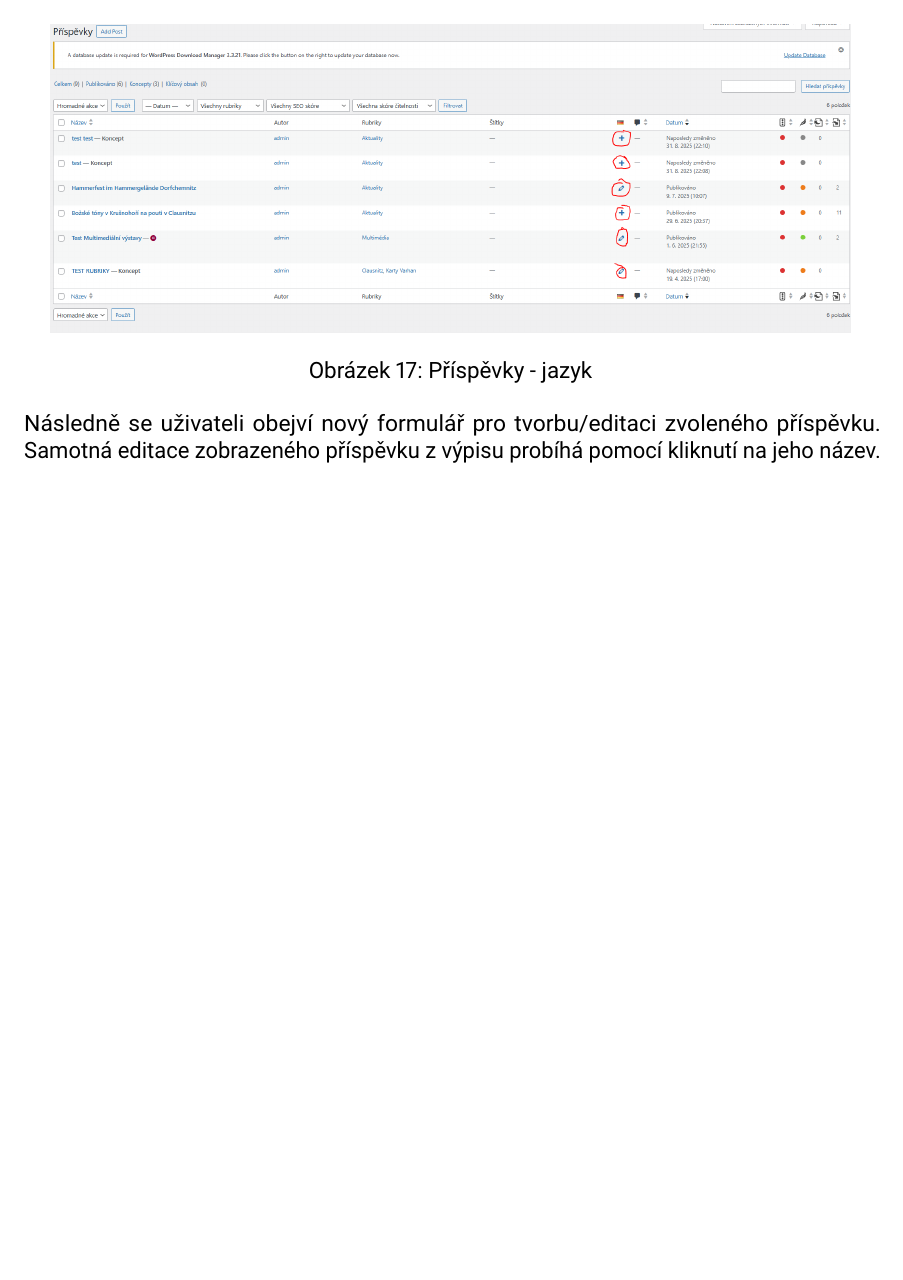
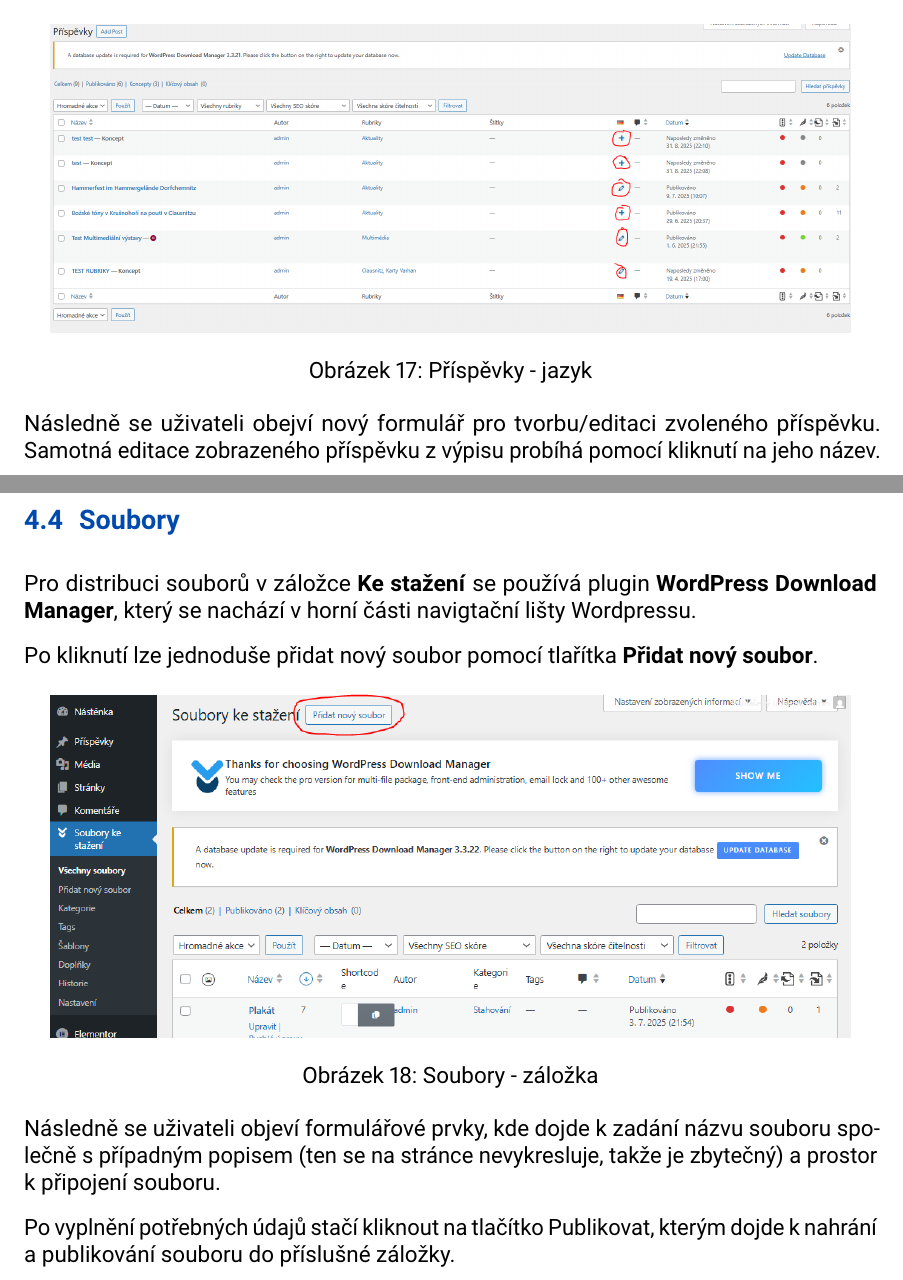
Before and after one commit to Marty808s/bozske_tony, a LaTeX document (main.tex): part of page 19 of 19 before the commit and two parts of pages 19 and 20 of 21 after it, the two joined at a grey line, cut so that both start at the same text, the shorter picture padded with empty space. Compiled offline with pdfLaTeX.

Commit message:
soubory up

```diff
--- a/main.tex
+++ b/main.tex
@@ -583,8 +583,21 @@
 
 	Následně se uživateli obejví nový formulář pro tvorbu/editaci zvoleného příspěvku. Samotná editace zobrazeného příspěvku z výpisu probíhá pomocí kliknutí na jeho název.
 
+	\newpage
+	\subsection{Soubory}
+	Pro distribuci souborů v záložce \textbf{Ke stažení} se používá plugin \textbf{WordPress Download Manager}, který se nachází v horní části navigtační lišty Wordpressu.
 
+	Po kliknutí lze jednoduše přidat nový soubor pomocí tlařítka \textbf{Přidat nový soubor}.
 
+	\begin{figure}[htp]
+		\centering
+		\includegraphics[width=15cm]{WPupload0.png}
+		\caption{Soubory - záložka}
+		\label{fig:role}
+	\end{figure}
 
+	Následně se uživateli objeví formulářové prvky, kde dojde k zadání názvu souboru společně s případným popisem (ten se na stránce nevykresluje, takže je zbytečný) a prostor k připojení souboru.
 
+	Po vyplnění potřebných údajů stačí kliknout na tlačítko Publikovat, kterým dojde k nahrání a publikování souboru do příslušné záložky.
 
+	\newpage
```
Also changed, not shown: img/WPupload0.PNG (added), img/WPupload1.PNG (added), img/WPupload2.png (added), main.pdf, main.tex (18 more changed lines), 5 other files.
